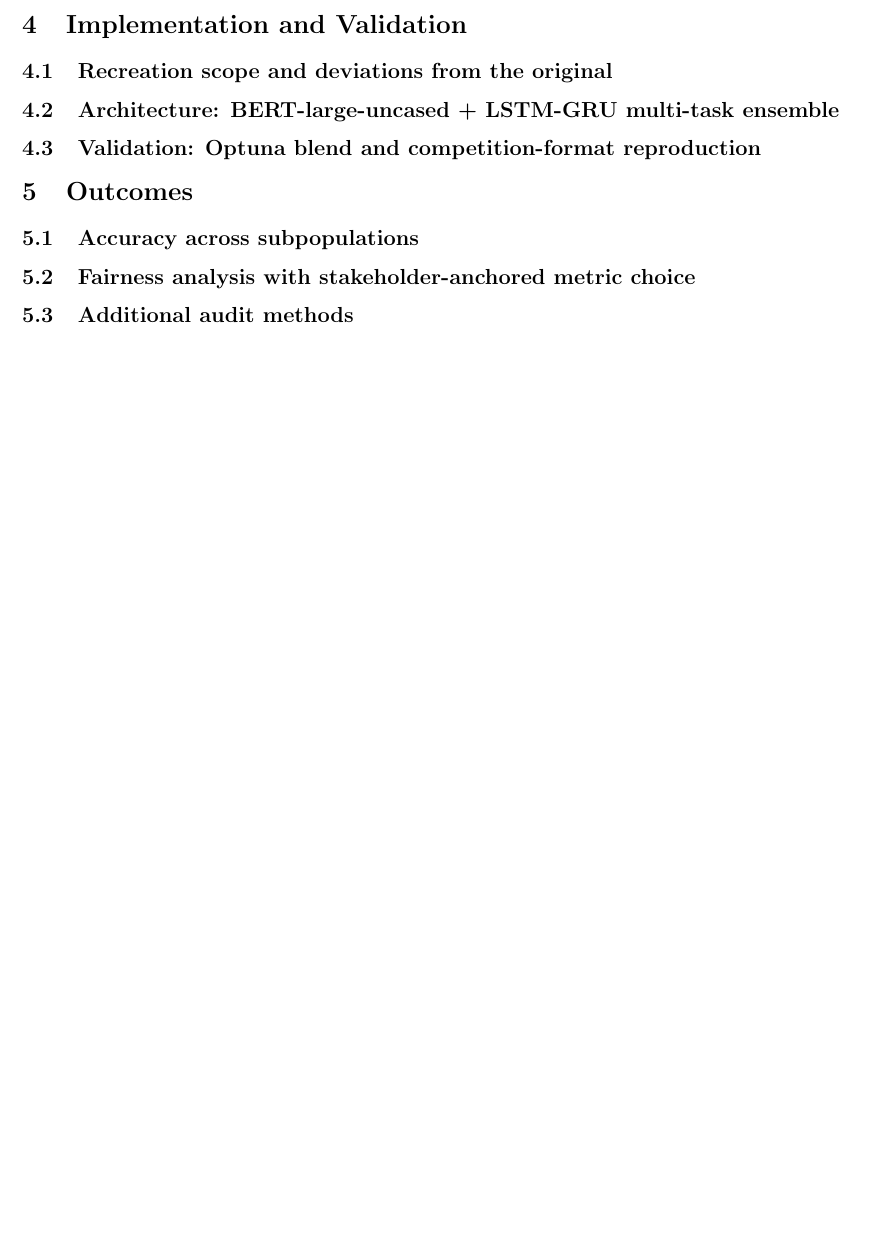
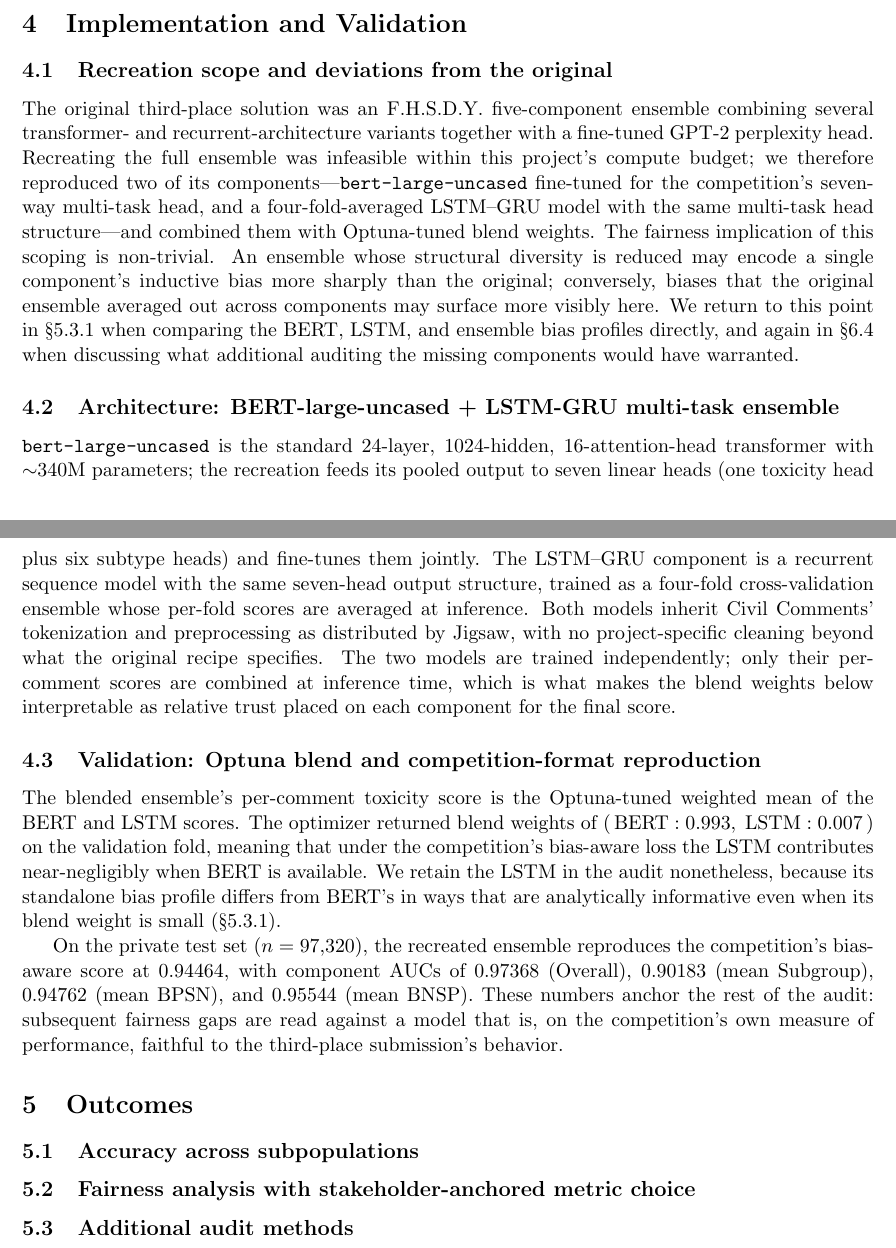
Before and after one commit to iantang2251nn/rds_final_audit_project, a LaTeX paper (report.tex): part of page 3 of 4 before the commit and two parts of pages 2 and 3 of 4 after it, the two joined at a grey line, cut so that both start at the same text, the shorter picture padded with empty space. Compiled offline with pdfLaTeX.

Commit message:
report: draft §4 Implementation and Validation prose
§4.1 Recreation scope:
  - Original was F.H.S.D.Y. 5-component ensemble + GPT-2 perplexity head.
  - Reproduced 2 components only (bert-large-uncased + LSTM-GRU 4-fold).
  - Flag fairness implication: reduced structural diversity can encode
    one component's inductive bias more sharply; forwards to §5.3.1
    BERT/LSTM/ensemble comparison and §6.4 recommendations.

§4.2 Architecture:
  - bert-large-uncased: 24L/1024H/16-head, ~340M params, 7 multi-task
    heads (toxicity + 6 subtypes).
  - LSTM-GRU: recurrent stack, same 7-head output, 4-fold averaged.
  - Civil Comments tokenization/preprocessing inherited as released.
  - Two models trained independently; combined only at inference.

§4.3 Validation:
  - Optuna blend weights (BERT 0.993, LSTM 0.007) -- LSTM contributes
    near-negligibly under the competition's bias-aware loss.
  - Private test set reproduces competition score 0.94464; component
    AUCs 0.97368 / 0.90183 / 0.94762 / 0.95544 (Overall / Subgroup /
    BPSN / BNSP).
  - These numbers anchor the rest of the audit.

Co-Authored-By: Claude Opus 4.7 <noreply@anthropic.com>

```diff
--- a/report.tex
+++ b/report.tex
@@ -44,9 +44,20 @@ The toxicity label we audit against is itself the product of a measurement choic
 
 % rubric §3: pre-processing, implementation, validation
 \section{Implementation and Validation}
+
 \subsection{Recreation scope and deviations from the original}
+
+The original third-place solution was an F.H.S.D.Y.\ five-component ensemble combining several transformer- and recurrent-architecture variants together with a fine-tuned GPT-2 perplexity head. Recreating the full ensemble was infeasible within this project's compute budget; we therefore reproduced two of its components---\texttt{bert-large-uncased} fine-tuned for the competition's seven-way multi-task head, and a four-fold-averaged LSTM--GRU model with the same multi-task head structure---and combined them with Optuna-tuned blend weights. The fairness implication of this scoping is non-trivial. An ensemble whose structural diversity is reduced may encode a single component's inductive bias more sharply than the original; conversely, biases that the original ensemble averaged out across components may surface more visibly here. We return to this point in \S5.3.1 when comparing the BERT, LSTM, and ensemble bias profiles directly, and again in \S6.4 when discussing what additional auditing the missing components would have warranted.
+
 \subsection{Architecture: BERT-large-uncased + LSTM-GRU multi-task ensemble}
+
+\texttt{bert-large-uncased} is the standard 24-layer, 1024-hidden, 16-attention-head transformer with $\sim$340M parameters; the recreation feeds its pooled output to seven linear heads (one toxicity head plus six subtype heads) and fine-tunes them jointly. The LSTM--GRU component is a recurrent sequence model with the same seven-head output structure, trained as a four-fold cross-validation ensemble whose per-fold scores are averaged at inference. Both models inherit Civil Comments' tokenization and preprocessing as distributed by Jigsaw, with no project-specific cleaning beyond what the original recipe specifies. The two models are trained independently; only their per-comment scores are combined at inference time, which is what makes the blend weights below interpretable as relative trust placed on each component for the final score.
+
 \subsection{Validation: Optuna blend and competition-format reproduction}
+
+The blended ensemble's per-comment toxicity score is the Optuna-tuned weighted mean of the BERT and LSTM scores. The optimizer returned blend weights of $(\,\text{BERT}: 0.993,\; \text{LSTM}: 0.007\,)$ on the validation fold, meaning that under the competition's bias-aware loss the LSTM contributes near-negligibly when BERT is available. We retain the LSTM in the audit nonetheless, because its standalone bias profile differs from BERT's in ways that are analytically informative even when its blend weight is small (\S5.3.1).
+
+On the private test set ($n = 97{,}320$), the recreated ensemble reproduces the competition's bias-aware score at~$0.94464$, with component AUCs of $0.97368$ (Overall), $0.90183$ (mean Subgroup), $0.94762$ (mean BPSN), and $0.95544$ (mean BNSP). These numbers anchor the rest of the audit: subsequent fairness gaps are read against a model that is, on the competition's own measure of performance, faithful to the third-place submission's behavior.
 
 % rubric §4: (a) accuracy, (b) fairness, (c) additional methods
 \section{Outcomes}
```
